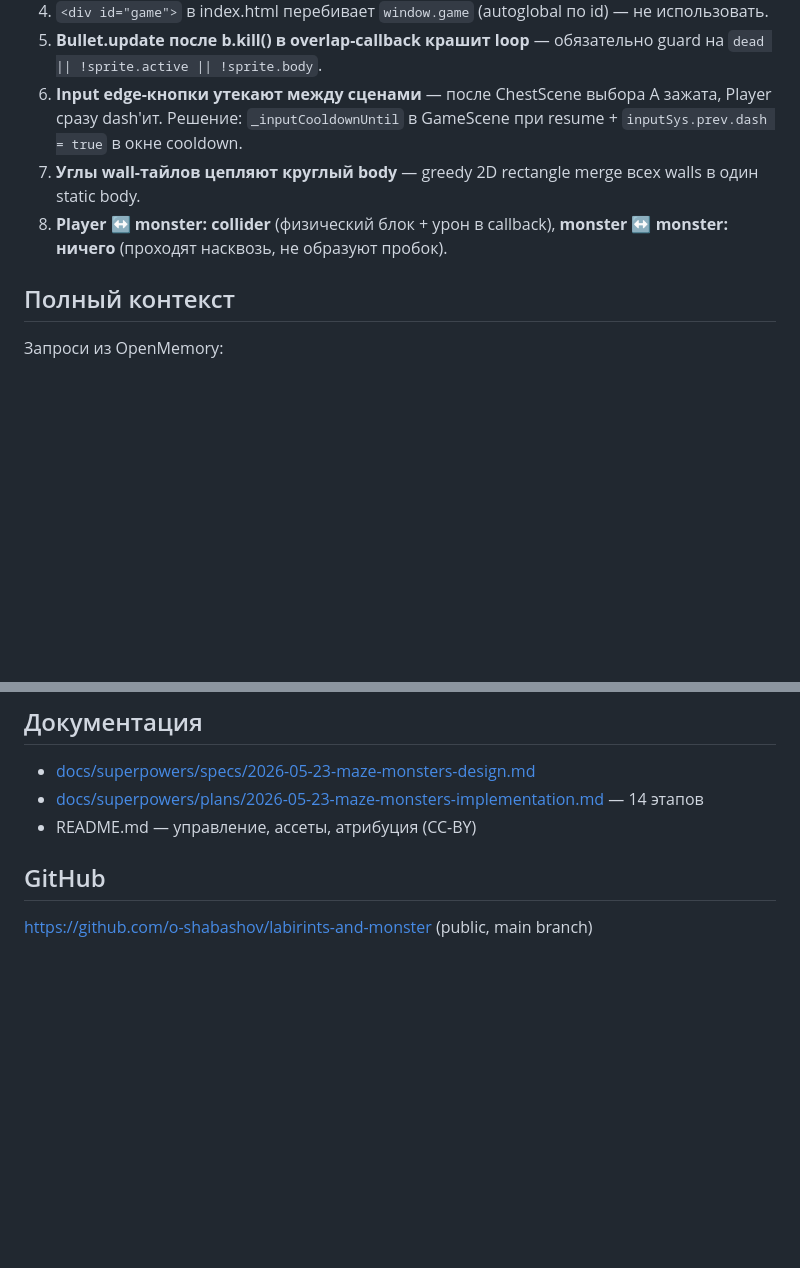
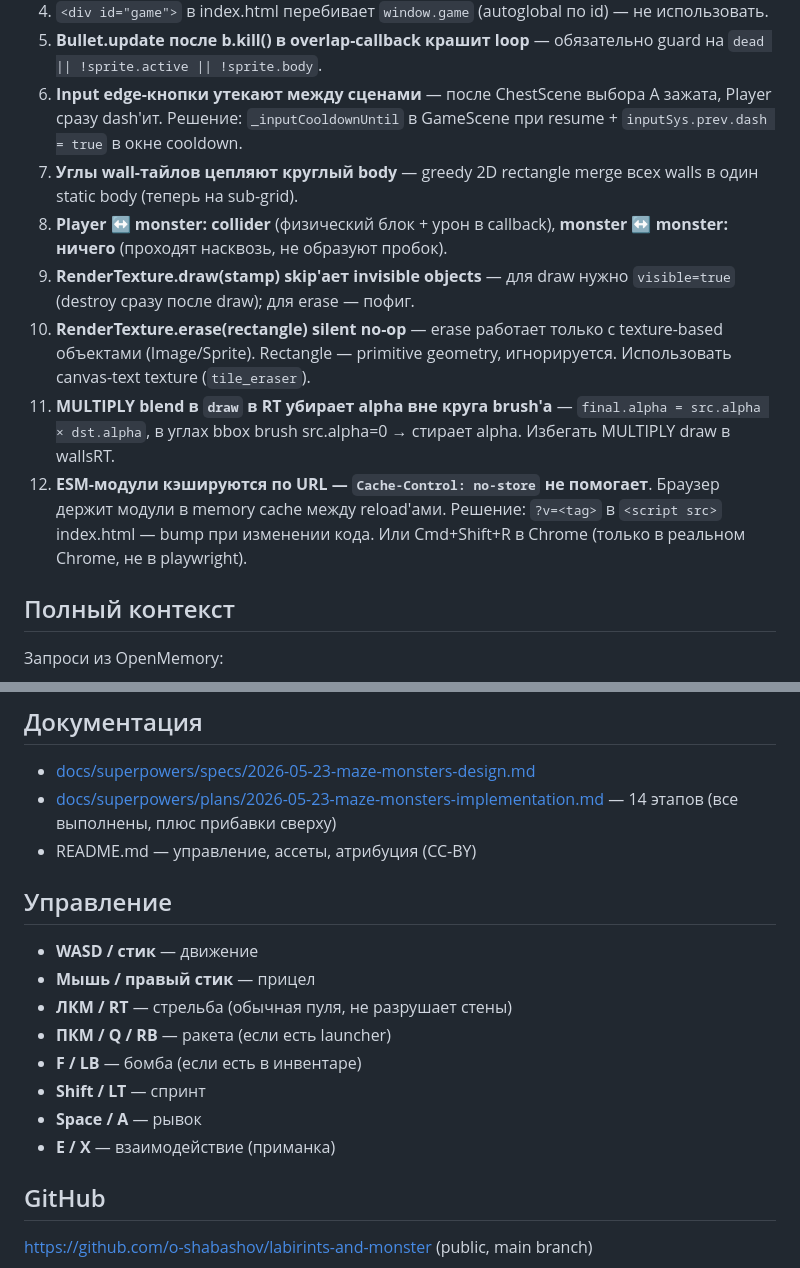
Before and after one commit to o-shabashov/labirints-and-monster, a Markdown page: CLAUDE.md, 2 parts joined by grey strips. GitHub-like rendering; blank space fills up the shorter version.

```diff
--- a/CLAUDE.md
+++ b/CLAUDE.md
@@ -64,8 +122,12 @@ src/
 4. `<div id="game">` в index.html перебивает `window.game` (autoglobal по id) — не использовать.
 5. **Bullet.update после b.kill() в overlap-callback крашит loop** — обязательно guard на `dead || !sprite.active || !sprite.body`.
 6. **Input edge-кнопки утекают между сценами** — после ChestScene выбора A зажата, Player сразу dash'ит. Решение: `_inputCooldownUntil` в GameScene при resume + `inputSys.prev.dash = true` в окне cooldown.
-7. **Углы wall-тайлов цепляют круглый body** — greedy 2D rectangle merge всех walls в один static body.
+7. **Углы wall-тайлов цепляют круглый body** — greedy 2D rectangle merge всех walls в один static body (теперь на sub-grid).
 8. **Player ↔ monster: collider** (физический блок + урон в callback), **monster ↔ monster: ничего** (проходят насквозь, не образуют пробок).
+9. **RenderTexture.draw(stamp) skip'ает invisible objects** — для draw нужно `visible=true` (destroy сразу после draw); для erase — пофиг.
+10. **RenderTexture.erase(rectangle) silent no-op** — erase работает только с texture-based объектами (Image/Sprite). Rectangle — primitive geometry, игнорируется. Использовать canvas-text texture (`tile_eraser`).
+11. **MULTIPLY blend в `draw` в RT убирает alpha вне круга brush'а** — `final.alpha = src.alpha × dst.alpha`, в углах bbox brush src.alpha=0 → стирает alpha. Избегать MULTIPLY draw в wallsRT.
+12. **ESM-модули кэшируются по URL — `Cache-Control: no-store` не помогает**. Браузер держит модули в memory cache между reload'ами. Решение: `?v=<tag>` в `<script src>` index.html — bump при изменении кода. Или Cmd+Shift+R в Chrome (только в реальном Chrome, не в playwright).
 
 ## Полный контекст
 
@@ -81,8 +143,19 @@ openmemory_query "phaser gotchas"
 ## Документация
 
 - [docs/superpowers/specs/2026-05-23-maze-monsters-design.md](docs/superpowers/specs/2026-05-23-maze-monsters-design.md)
-- [docs/superpowers/plans/2026-05-23-maze-monsters-implementation.md](docs/superpowers/plans/2026-05-23-maze-monsters-implementation.md) — 14 этапов
+- [docs/superpowers/plans/2026-05-23-maze-monsters-implementation.md](docs/superpowers/plans/2026-05-23-maze-monsters-implementation.md) — 14 этапов (все выполнены, плюс прибавки сверху)
 - README.md — управление, ассеты, атрибуция (CC-BY)
+
+## Управление
+
+- **WASD / стик** — движение
+- **Мышь / правый стик** — прицел
+- **ЛКМ / RT** — стрельба (обычная пуля, не разрушает стены)
+- **ПКМ / Q / RB** — ракета (если есть launcher)
+- **F / LB** — бомба (если есть в инвентаре)
+- **Shift / LT** — спринт
+- **Space / A** — рывок
+- **E / X** — взаимодействие (приманка)
 
 ## GitHub
 
```
Also changed, not shown: other parts of CLAUDE.md (+67 -9 lines).
